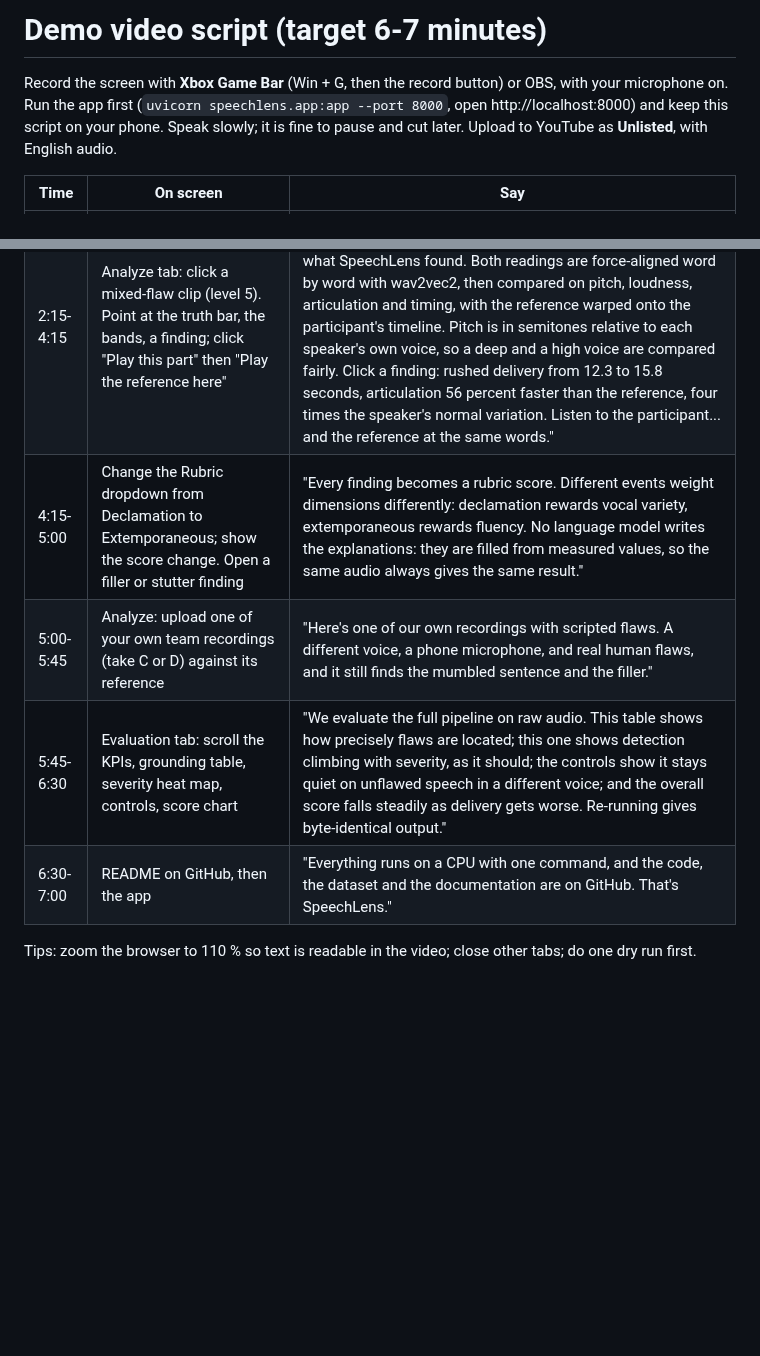
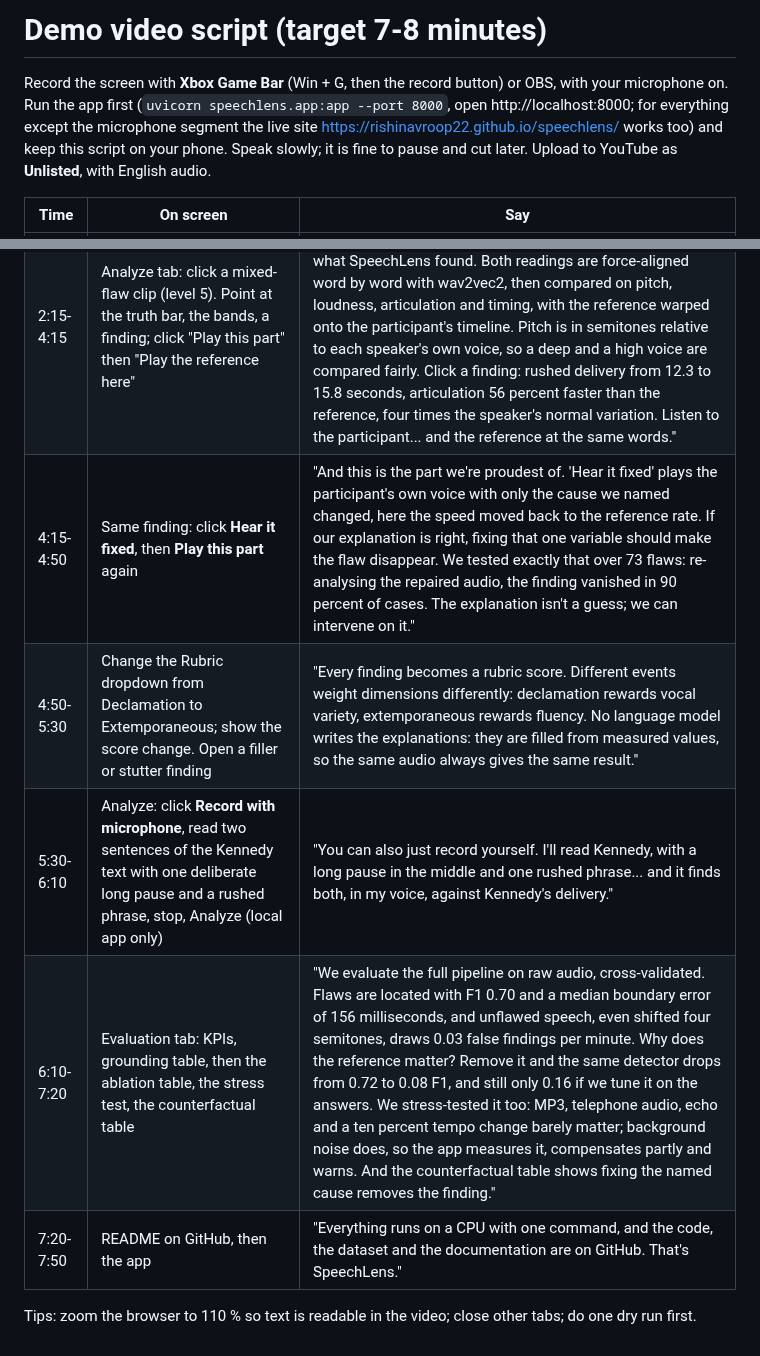
Before and after one commit to rishinavroop22/speechlens, a Markdown page: docs/video_script.md, 2 parts joined by grey strips. Rendered like a GitHub page; blank space fills up the shorter version.

```diff
--- a/docs/video_script.md
+++ b/docs/video_script.md
@@ -1,6 +1,6 @@
-# Demo video script (target 6-7 minutes)
+# Demo video script (target 7-8 minutes)
 
-Record the screen with **Xbox Game Bar** (Win + G, then the record button) or OBS, with your microphone on. Run the app first (`uvicorn speechlens.app:app --port 8000`, open http://localhost:8000) and keep this script on your phone. Speak slowly; it is fine to pause and cut later. Upload to YouTube as **Unlisted**, with English audio.
+Record the screen with **Xbox Game Bar** (Win + G, then the record button) or OBS, with your microphone on. Run the app first (`uvicorn speechlens.app:app --port 8000`, open http://localhost:8000; for everything except the microphone segment the live site https://rishinavroop22.github.io/speechlens/ works too) and keep this script on your phone. Speak slowly; it is fine to pause and cut later. Upload to YouTube as **Unlisted**, with English audio.
 
 | Time | On screen | Say |
 |---|---|---|
@@ -8,9 +8,10 @@ Record the screen with **Xbox Game Bar** (Win + G, then the record button) or OB
 | 0:30-1:30 | Dataset tab: scroll the five source speeches, then the clip table filtered to one speech | "There's no public dataset of good versus bad delivery of the same text, so we built one. Five public-domain presidential speeches are our gold standard: Roosevelt, Kennedy, Johnson, Reagan and Obama. For each, we generate the same words delivered badly: nine flaw types, rushed, dragging, monotone, trailing off, missing pauses, awkward pauses, fillers, mumbling and stutters, each at five severities from almost perfect to egregious." |
 | 1:30-2:15 | Dataset table: filter Flaw = Filler, then Kind = Control | "The flaws are injected with PSOLA resynthesis in the speaker's own voice, so every label is exact to the sample. We also recorded ourselves performing scripted flaws for a real-world test, and added controls: the same speech shifted four semitones up or down, or twelve decibels quieter. A fair system must report nothing on those." |
 | 2:15-4:15 | Analyze tab: click a mixed-flaw clip (level 5). Point at the truth bar, the bands, a finding; click "Play this part" then "Play the reference here" | "Here's a clip with five injected flaws. The top bar is ground truth, which the system never sees. The colored bands are what SpeechLens found. Both readings are force-aligned word by word with wav2vec2, then compared on pitch, loudness, articulation and timing, with the reference warped onto the participant's timeline. Pitch is in semitones relative to each speaker's own voice, so a deep and a high voice are compared fairly. Click a finding: rushed delivery from 12.3 to 15.8 seconds, articulation 56 percent faster than the reference, four times the speaker's normal variation. Listen to the participant... and the reference at the same words." |
-| 4:15-5:00 | Change the Rubric dropdown from Declamation to Extemporaneous; show the score change. Open a filler or stutter finding | "Every finding becomes a rubric score. Different events weight dimensions differently: declamation rewards vocal variety, extemporaneous rewards fluency. No language model writes the explanations: they are filled from measured values, so the same audio always gives the same result." |
-| 5:00-5:45 | Analyze: upload one of your own team recordings (take C or D) against its reference | "Here's one of our own recordings with scripted flaws. A different voice, a phone microphone, and real human flaws, and it still finds the mumbled sentence and the filler." |
-| 5:45-6:30 | Evaluation tab: scroll the KPIs, grounding table, severity heat map, controls, score chart | "We evaluate the full pipeline on raw audio. This table shows how precisely flaws are located; this one shows detection climbing with severity, as it should; the controls show it stays quiet on unflawed speech in a different voice; and the overall score falls steadily as delivery gets worse. Re-running gives byte-identical output." |
-| 6:30-7:00 | README on GitHub, then the app | "Everything runs on a CPU with one command, and the code, the dataset and the documentation are on GitHub. That's SpeechLens." |
+| 4:15-4:50 | Same finding: click **Hear it fixed**, then **Play this part** again | "And this is the part we're proudest of. 'Hear it fixed' plays the participant's own voice with only the cause we named changed, here the speed moved back to the reference rate. If our explanation is right, fixing that one variable should make the flaw disappear. We tested exactly that over 73 flaws: re-analysing the repaired audio, the finding vanished in 90 percent of cases. The explanation isn't a guess; we can intervene on it." |
+| 4:50-5:30 | Change the Rubric dropdown from Declamation to Extemporaneous; show the score change. Open a filler or stutter finding | "Every finding becomes a rubric score. Different events weight dimensions differently: declamation rewards vocal variety, extemporaneous rewards fluency. No language model writes the explanations: they are filled from measured values, so the same audio always gives the same result." |
+| 5:30-6:10 | Analyze: click **Record with microphone**, read two sentences of the Kennedy text with one deliberate long pause and a rushed phrase, stop, Analyze (local app only) | "You can also just record yourself. I'll read Kennedy, with a long pause in the middle and one rushed phrase... and it finds both, in my voice, against Kennedy's delivery." |
+| 6:10-7:20 | Evaluation tab: KPIs, grounding table, then the ablation table, the stress test, the counterfactual table | "We evaluate the full pipeline on raw audio, cross-validated. Flaws are located with F1 0.70 and a median boundary error of 156 milliseconds, and unflawed speech, even shifted four semitones, draws 0.03 false findings per minute. Why does the reference matter? Remove it and the same detector drops from 0.72 to 0.08 F1, and still only 0.16 if we tune it on the answers. We stress-tested it too: MP3, telephone audio, echo and a ten percent tempo change barely matter; background noise does, so the app measures it, compensates partly and warns. And the counterfactual table shows fixing the named cause removes the finding." |
+| 7:20-7:50 | README on GitHub, then the app | "Everything runs on a CPU with one command, and the code, the dataset and the documentation are on GitHub. That's SpeechLens." |
 
 Tips: zoom the browser to 110 % so text is readable in the video; close other tabs; do one dry run first.
```
Also changed, not shown: README.md (+44 -5 lines), docs/figures/stress.png (added), 17 other files.
